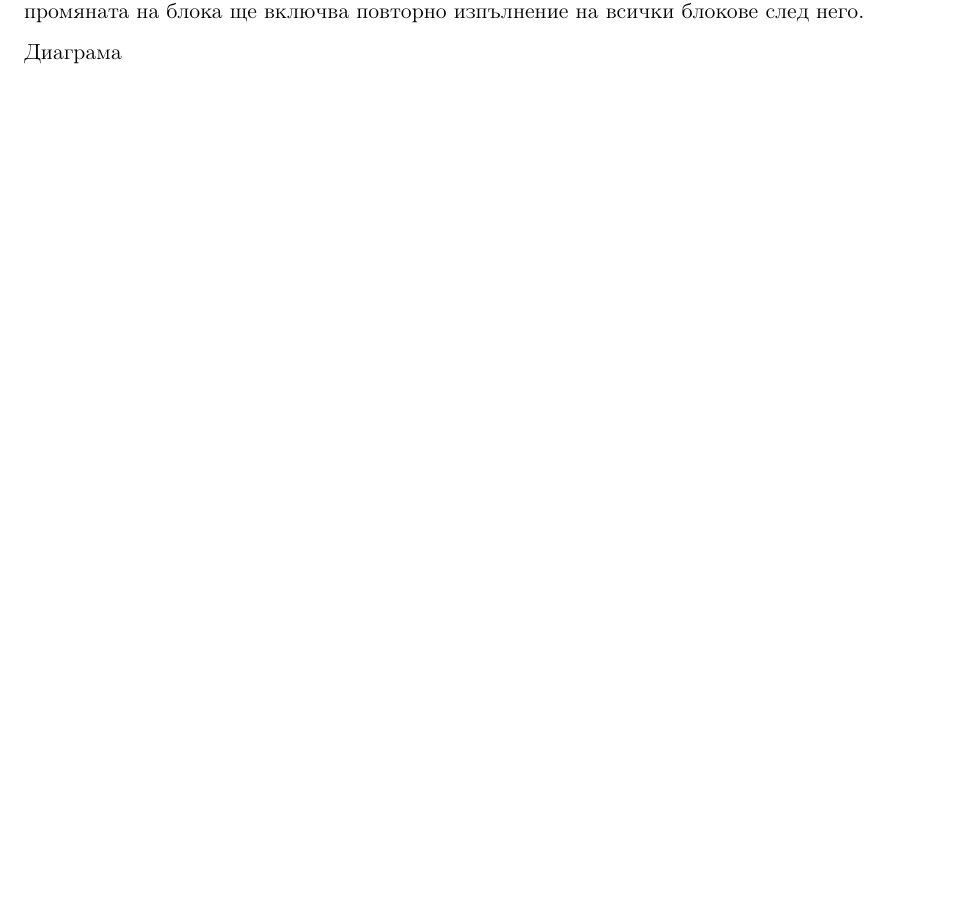
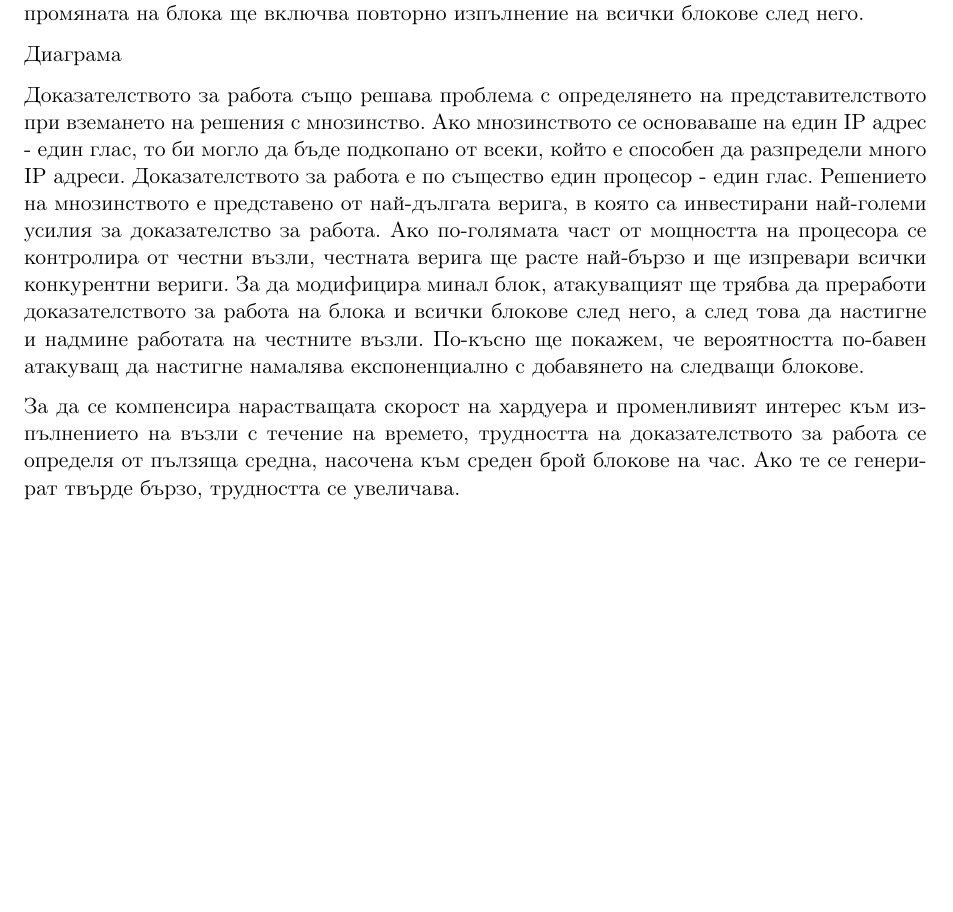
Before and after one commit to svetlyobg/bitcoin_bg, a LaTeX paper (main.tex): part of page 3 of 3, cut so that both start at the same text, the shorter picture padded with empty space. Compiled offline with pdfLaTeX.

Commit message:
Доказателство за извършена работа (Proof-of-Work)

```diff
--- a/main.tex
+++ b/main.tex
@@ -122,4 +122,8 @@
 
 Диаграма
 
+Доказателството за работа също решава проблема с определянето на представителството при вземането на решения с мнозинство. Ако мнозинството се основаваше на един IP адрес - един глас, то би могло да бъде подкопано от всеки, който е способен да разпредели много IP адреси. Доказателството за работа е по същество един процесор - един глас. Решението на мнозинството е представено от най-дългата верига, в която са инвестирани най-големи усилия за доказателство за работа. Ако по-голямата част от мощността на процесора се контролира от честни възли, честната верига ще расте най-бързо и ще изпревари всички конкурентни вериги. За да модифицира минал блок, атакуващият ще трябва да преработи доказателството за работа на блока и всички блокове след него, а след това да настигне и надмине работата на честните възли. По-късно ще покажем, че вероятността по-бавен атакуващ да настигне намалява експоненциално с добавянето на следващи блокове.
+
+За да се компенсира нарастващата скорост на хардуера и променливият интерес към изпълнението на възли с течение на времето, трудността на доказателството за работа се определя от пълзяща средна, насочена към среден брой блокове на час. Ако те се генерират твърде бързо, трудността се увеличава.
+
 \end{document}
```
Also changed, not shown: main.pdf, 2 other files.
